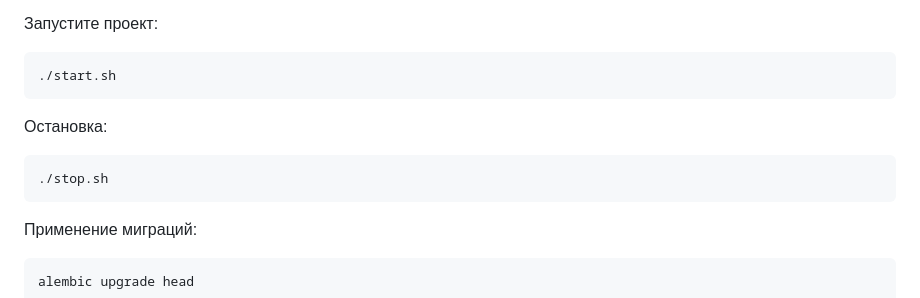
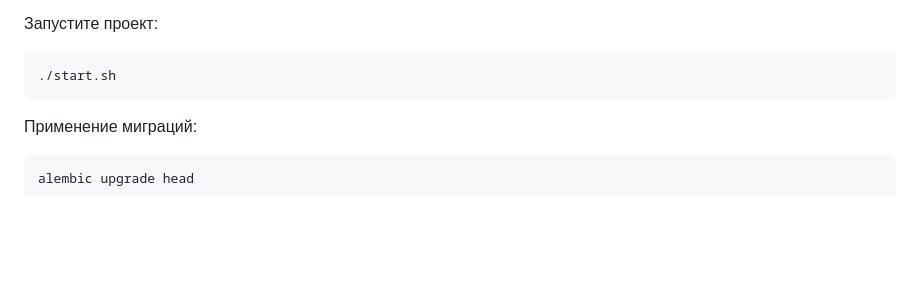
Before and after one commit to bulanische/flashcards-api, a Markdown page: README.md, the part around the change. Drawn GitHub-style; blank space fills up the shorter version.

Commit message:
Remove stop script section from README
Removed stop script instructions from README.

````diff
--- a/README.md
+++ b/README.md
@@ -57,11 +57,6 @@ pip install -r requirements.txt
 ./start.sh
 ```
 
-Остановка:
-
-```bash
-./stop.sh
-```
 
 Применение миграций:
 
````
